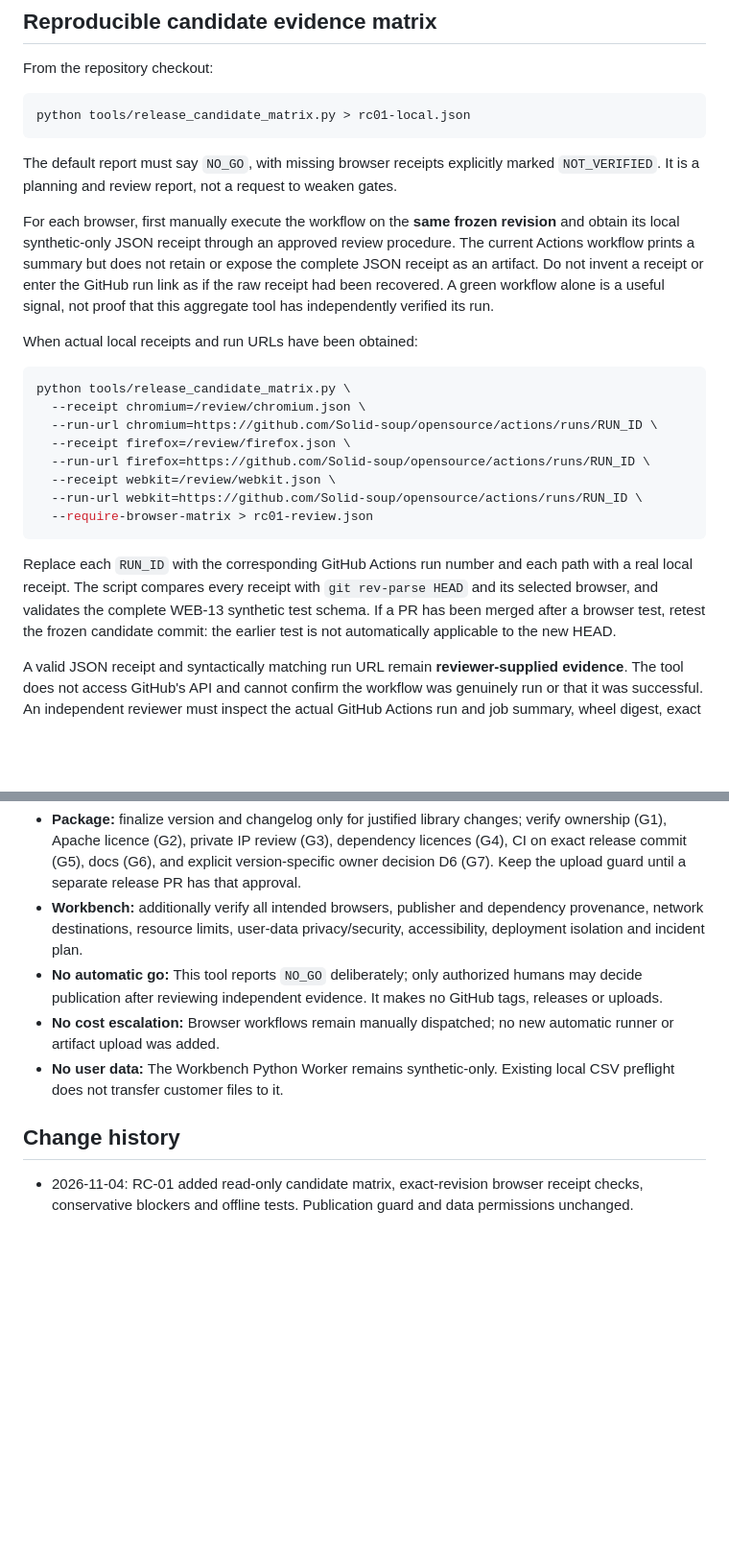
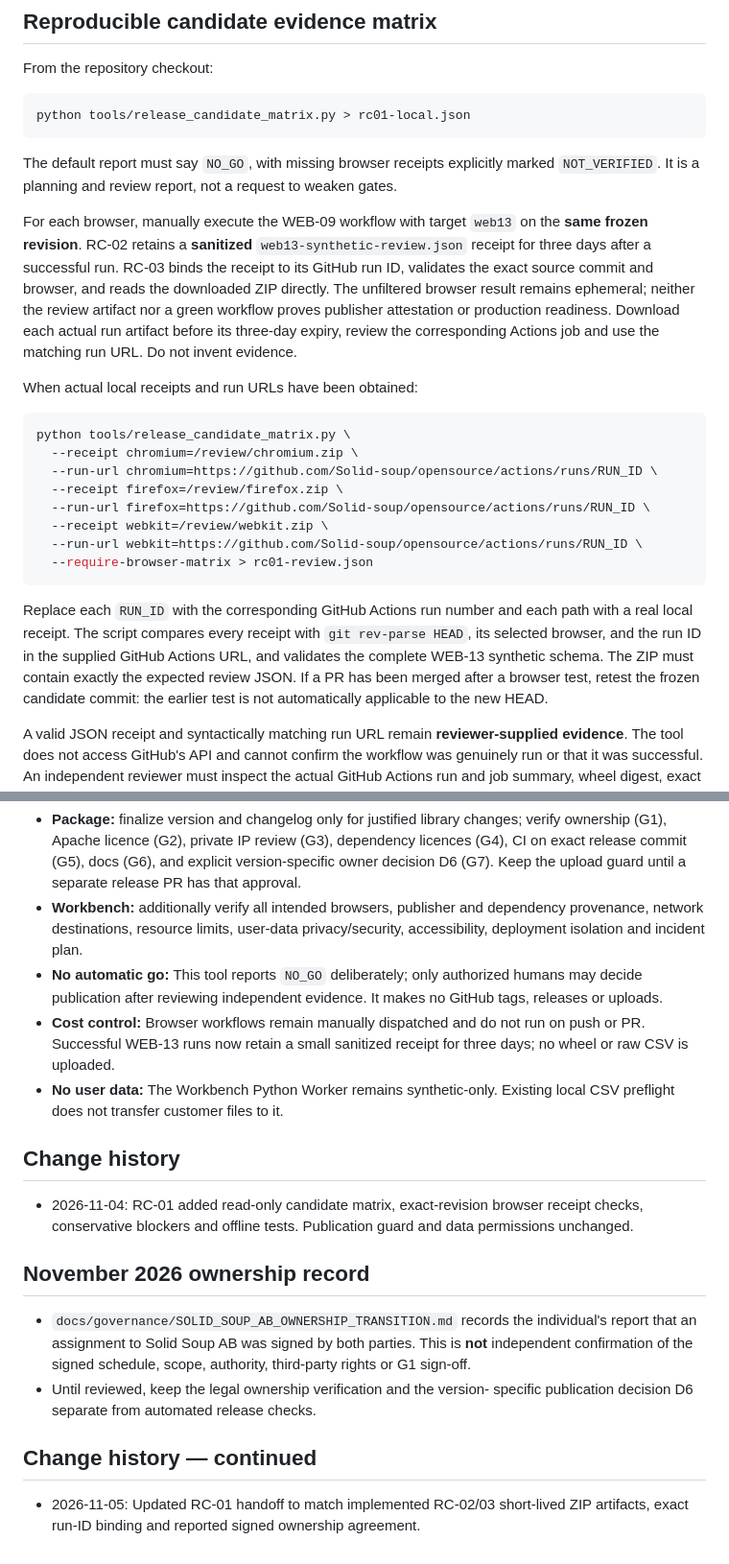
Before and after one commit to PederFalkman/opensource, a Markdown page: docs/governance/RC01_RELEASE_CANDIDATE.md, 2 parts joined by grey strips. Shown at 96% size. GitHub-like rendering; blank space fills up the shorter version.

Commit message:
docs(RC-04): align release instructions with retained run-bound ZIP receipts and ownership review

````diff
--- a/docs/governance/RC01_RELEASE_CANDIDATE.md
+++ b/docs/governance/RC01_RELEASE_CANDIDATE.md
@@ -28,31 +28,34 @@ The default report must say `NO_GO`, with missing browser receipts explicitly
 marked `NOT_VERIFIED`. It is a planning and review report, not a request to
 weaken gates.
 
-For each browser, first manually execute the workflow on the **same frozen
-revision** and obtain its local synthetic-only JSON receipt through an
-approved review procedure. The current Actions workflow prints a summary
-but does not retain or expose the complete JSON receipt as an artifact.
-Do not invent a receipt or enter the GitHub run link as if the raw receipt
-had been recovered. A green workflow alone is a useful signal, not proof
-that this aggregate tool has independently verified its run.
+For each browser, manually execute the WEB-09 workflow with target `web13`
+on the **same frozen revision**. RC-02 retains a **sanitized**
+`web13-synthetic-review.json` receipt for three days after a successful
+run. RC-03 binds the receipt to its GitHub run ID, validates the exact
+source commit and browser, and reads the downloaded ZIP directly.
+The unfiltered browser result remains ephemeral; neither the review artifact
+nor a green workflow proves publisher attestation or production readiness.
+Download each actual run artifact before its three-day expiry, review the
+corresponding Actions job and use the matching run URL. Do not invent evidence.
 
 When actual local receipts and run URLs have been obtained:
 
 ```bash
 python tools/release_candidate_matrix.py \
-  --receipt chromium=/review/chromium.json \
+  --receipt chromium=/review/chromium.zip \
   --run-url chromium=https://github.com/Solid-soup/opensource/actions/runs/RUN_ID \
-  --receipt firefox=/review/firefox.json \
+  --receipt firefox=/review/firefox.zip \
   --run-url firefox=https://github.com/Solid-soup/opensource/actions/runs/RUN_ID \
-  --receipt webkit=/review/webkit.json \
+  --receipt webkit=/review/webkit.zip \
   --run-url webkit=https://github.com/Solid-soup/opensource/actions/runs/RUN_ID \
   --require-browser-matrix > rc01-review.json
 ```
 
 Replace each `RUN_ID` with the corresponding GitHub Actions run number
 and each path with a real local receipt. The script compares every receipt
-with `git rev-parse HEAD` and its selected browser, and validates the
-complete WEB-13 synthetic test schema. If a PR has been merged after a
+with `git rev-parse HEAD`, its selected browser, and the run ID in the
+supplied GitHub Actions URL, and validates the complete WEB-13 synthetic
+schema. The ZIP must contain exactly the expected review JSON. If a PR has been merged after a
 browser test, retest the frozen candidate commit: the earlier test is not
 automatically applicable to the new HEAD.
 
@@ -75,8 +78,9 @@ job summary, wheel digest, exact source commit and network hosts.
 - **No automatic go:** This tool reports `NO_GO` deliberately; only
   authorized humans may decide publication after reviewing independent
   evidence. It makes no GitHub tags, releases or uploads.
-- **No cost escalation:** Browser workflows remain manually dispatched;
-  no new automatic runner or artifact upload was added.
+- **Cost control:** Browser workflows remain manually dispatched and do not
+  run on push or PR. Successful WEB-13 runs now retain a small sanitized
+  receipt for three days; no wheel or raw CSV is uploaded.
 - **No user data:** The Workbench Python Worker remains synthetic-only.
   Existing local CSV preflight does not transfer customer files to it.
 
@@ -84,3 +88,15 @@ job summary, wheel digest, exact source commit and network hosts.
 - 2026-11-04: RC-01 added read-only candidate matrix, exact-revision
   browser receipt checks, conservative blockers and offline tests.
   Publication guard and data permissions unchanged.
+
+## November 2026 ownership record
+- `docs/governance/SOLID_SOUP_AB_OWNERSHIP_TRANSITION.md` records the
+  individual's report that an assignment to Solid Soup AB was signed by
+  both parties. This is **not** independent confirmation of the signed
+  schedule, scope, authority, third-party rights or G1 sign-off.
+- Until reviewed, keep the legal ownership verification and the version-
+  specific publication decision D6 separate from automated release checks.
+
+## Change history — continued
+- 2026-11-05: Updated RC-01 handoff to match implemented RC-02/03 short-lived
+  ZIP artifacts, exact run-ID binding and reported signed ownership agreement.
````
